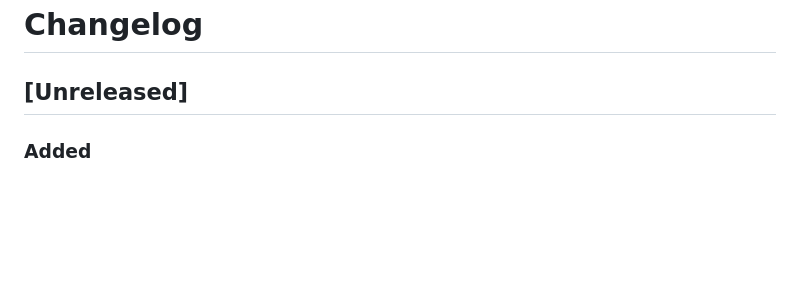
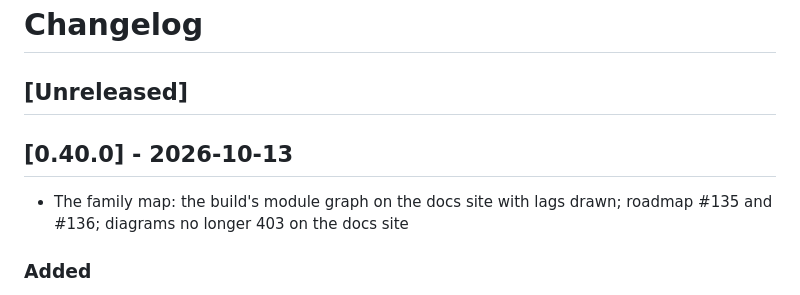
Before and after one commit to drummonds/gobank, a Markdown page: CHANGELOG.md, the part around the change. Rendered like a GitHub page; blank space fills up the shorter version.

Commit message:
Update CHANGELOG for v0.40.0

```diff
--- a/CHANGELOG.md
+++ b/CHANGELOG.md
@@ -1,6 +1,10 @@
 # Changelog
 
 ## [Unreleased]
+
+## [0.40.0] - 2026-10-13
+
+ - The family map: the build's module graph on the docs site with lags drawn; roadmap #135 and #136; diagrams no longer 403 on the docs site
 
 ### Added
 - The family map (`family.html`): one node per repository of our own
```
